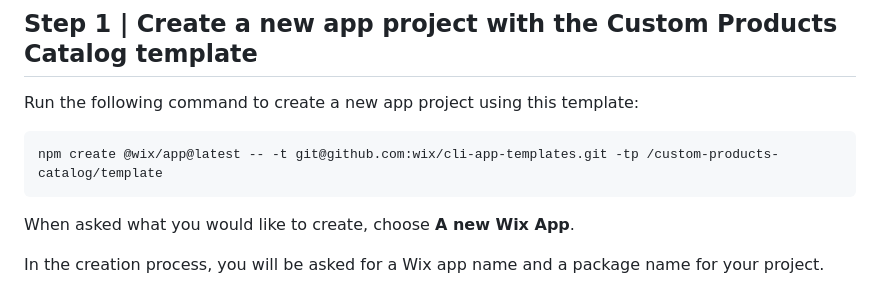
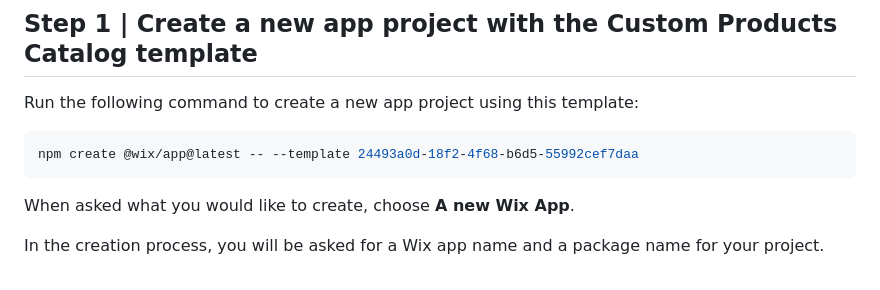
Before and after one commit to wix/cli-app-templates, a Markdown page: custom-products-catalog/README.md, the part around the change. Rendered like a GitHub page.

Commit message:
change cli template syntax to id

````diff
--- a/custom-products-catalog/README.md
+++ b/custom-products-catalog/README.md
@@ -40,7 +40,7 @@ We first need to create local files for our app project and set up a local devel
 Run the following command to create a new app project using this template:
 
 ```bash
-npm create @wix/app@latest -- -t git@github.com:wix/cli-app-templates.git -tp /custom-products-catalog/template
+npm create @wix/app@latest -- --template 24493a0d-18f2-4f68-b6d5-55992cef7daa
 ```
 
 When asked what you would like to create, choose **A new Wix App**.
````
Also changed, not shown: mixpanel-analytics/README.md (+1 -1 lines), site-popup/README.md (+1 -1 lines).
